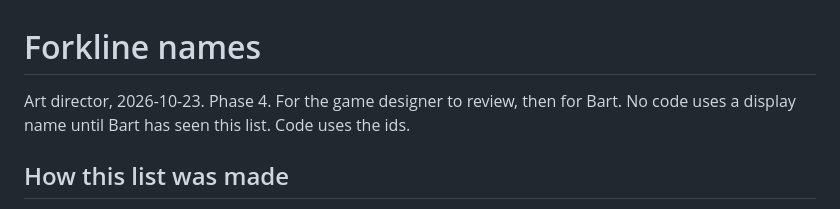
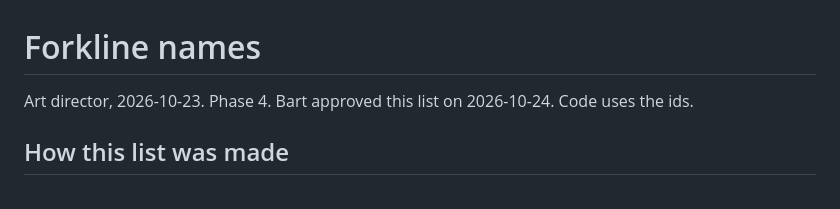
Before and after one commit to bartbasi/forkline, a Markdown page: docs/art/NAMES.md, the part around the change. Drawn GitHub-style.

```diff
--- a/docs/art/NAMES.md
+++ b/docs/art/NAMES.md
@@ -1,6 +1,6 @@
 # Forkline names
 
-Art director, 2026-10-23. Phase 4. For the game designer to review, then for Bart. No code uses a display name until Bart has seen this list. Code uses the ids.
+Art director, 2026-10-23. Phase 4. Bart approved this list on 2026-10-24. Code uses the ids.
 
 ## How this list was made
 
```
Also changed, not shown: docs/ASSETS.md (+1 -1 lines), docs/art/THEME.md (+7 -1 lines), docs/art/gate_looks.png (added), docs/art/map_pieces.png, 4 other files.
